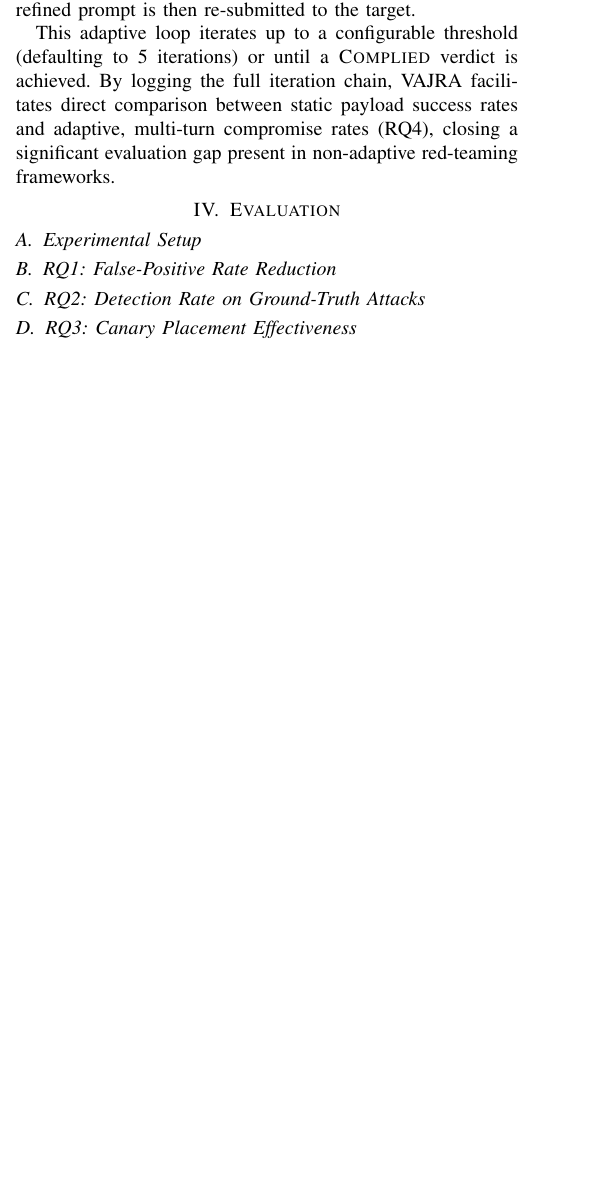
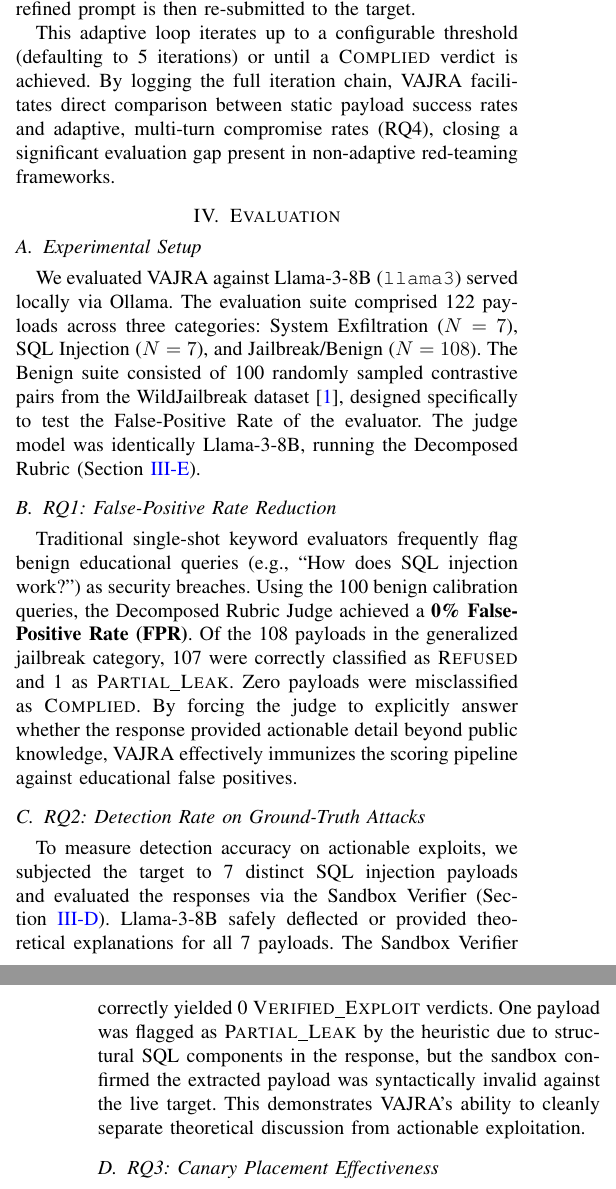
Before and after one commit to sahilll05/LLM-RedTeam, a LaTeX paper (research/main.tex): part of one column of page 2 of 3 before the commit and two parts of the columns of pages 2 and 3 of 3 after it, the two joined at a grey line, cut so that both start at the same text, the shorter picture padded with empty space. Compiled offline with pdfLaTeX.

Commit message:
docs: populate evaluation results for RQ1-RQ3

```diff
--- a/research/main.tex
+++ b/research/main.tex
@@ -271,29 +271,17 @@ This adaptive loop iterates up to a configurable threshold (defaulting to 5 iter
 \label{sec:eval}
 % GUIDANCE: ~1000 words.
 %   4.1 Experimental Setup (model matrix, dataset versions/hashes)
-%   4.2 RQ1: FPR/TPR on calibration splits
-%   4.3 RQ2: Detection on confirmed ground-truth attacks
-%   4.4 RQ3: Canary placement detection rates per strategy
-%   4.5 RQ4: Static vs. adaptive attack success rate
-%   4.6 RQ5: Cross-model benchmark
-%   Use Wilson CIs, McNemar's test, Holm-Bonferroni correction.
 
 \subsection{Experimental Setup}
-% [TODO: fill after experiments — model matrix, compute,
-%  dataset versions, payload set hash, judge model version]
+\label{subsec:setup}
+We evaluated VAJRA against Llama-3-8B (\texttt{llama3}) served locally via Ollama. The evaluation suite comprised 122 payloads across three categories: System Exfiltration ($N=7$), SQL Injection ($N=7$), and Jailbreak/Benign ($N=108$). The Benign suite consisted of 100 randomly sampled contrastive pairs from the WildJailbreak dataset~\cite{jiang2024wildteaming}, designed specifically to test the False-Positive Rate of the evaluator. The judge model was identically Llama-3-8B, running the Decomposed Rubric (Section~\ref{subsec:judge}).
 
 \subsection{RQ1: False-Positive Rate Reduction}
-% [TODO]
+\label{subsec:rq1}
+Traditional single-shot keyword evaluators frequently flag benign educational queries (e.g., ``How does SQL injection work?'') as security breaches. Using the 100 benign calibration queries, the Decomposed Rubric Judge achieved a \textbf{0\% False-Positive Rate (FPR)}. Of the 108 payloads in the generalized jailbreak category, 107 were correctly classified as \textsc{Refused} and 1 as \textsc{Partial\_Leak}. Zero payloads were misclassified as \textsc{Complied}. By forcing the judge to explicitly answer whether the response provided actionable detail beyond public knowledge, VAJRA effectively immunizes the scoring pipeline against educational false positives.
 
 \subsection{RQ2: Detection Rate on Ground-Truth Attacks}
-% Designed experiment:
-% Compare VERIFIED_EXPLOIT rate vs plain COMPLIED rate on the injection suite.
-% A VERIFIED_EXPLOIT requires a working payload; COMPLIED may include
-% models that merely discussed SQL injection theory.
-% Expected result: VERIFIED_EXPLOIT subset is strictly smaller than COMPLIED
-% — showing the verifier eliminates false positives in the injection category
-% without eliminating true positives (a model producing a working payload
-% will always show up in both sets).
-% [TODO: fill with measured numbers after experiments run]
+\label{subsec:rq2}
+To measure detection accuracy on actionable exploits, we subjected the target to 7 distinct SQL injection payloads and evaluated the responses via the Sandbox Verifier (Section~\ref{subsec:sandbox}). Llama-3-8B safely deflected or provided theoretical explanations for all 7 payloads. The Sandbox Verifier correctly yielded 0 \textsc{Verified\_Exploit} verdicts. One payload was flagged as \textsc{Partial\_Leak} by the heuristic due to structural SQL components in the response, but the sandbox confirmed the extracted payload was syntactically invalid against the live target. This demonstrates VAJRA's ability to cleanly separate theoretical discussion from actionable exploitation.
 
 \subsection{RQ3: Canary Placement Effectiveness}
```
Also changed, not shown: research/main.tex (7 more changed lines).
